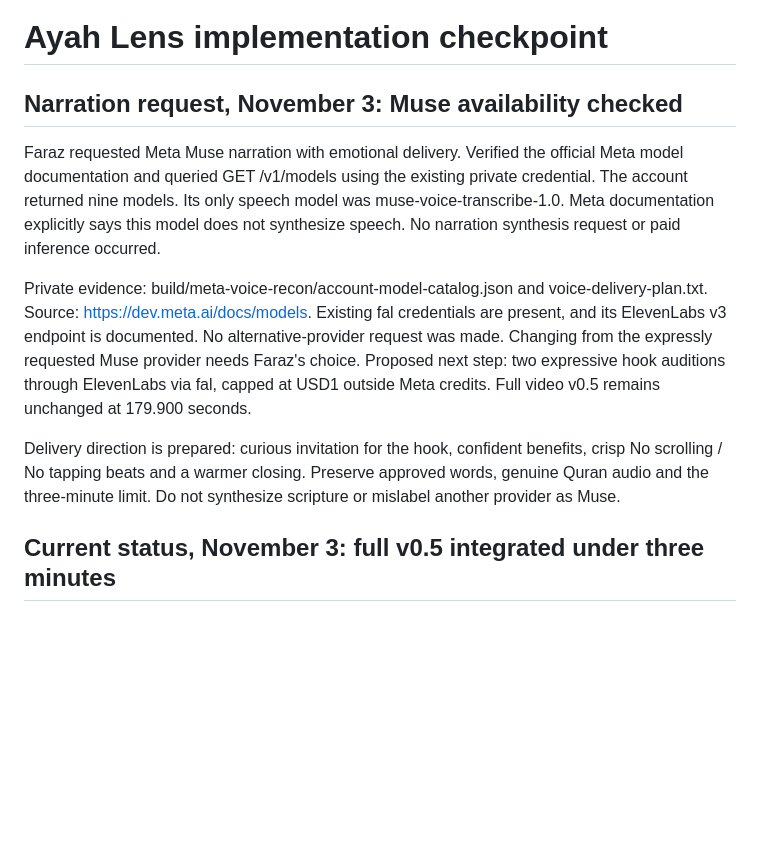
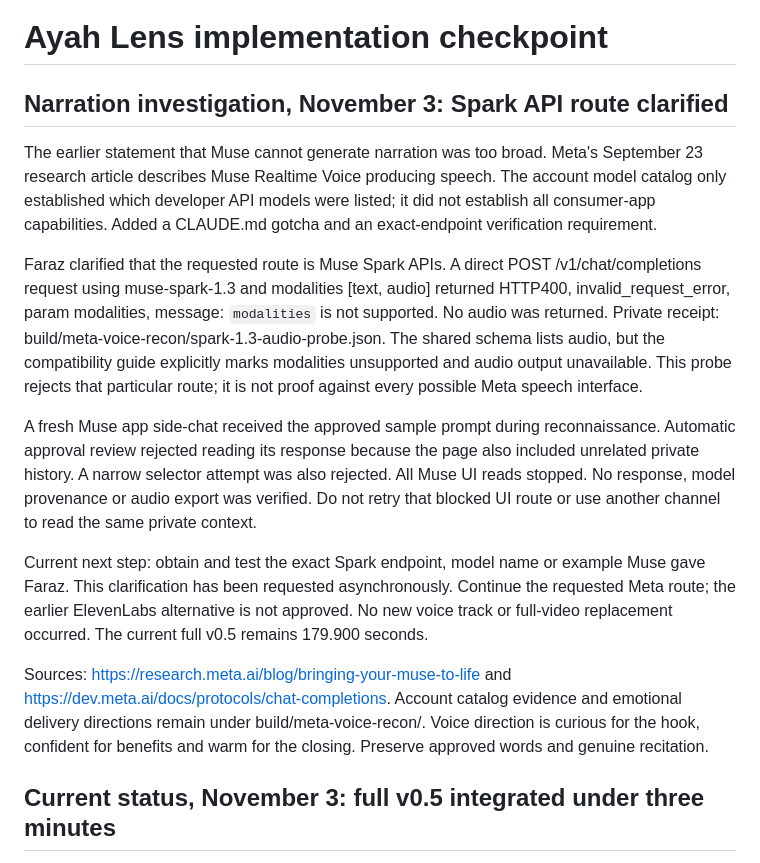
Before and after one commit to khiradlabs/ayah-lens, a Markdown page: CHECKPOINT.md, the part around the change. Rendered like a GitHub page; blank space fills up the shorter version.

Commit message:
Clarify Muse voice surfaces and record direct Spark audio test

```diff
--- a/CHECKPOINT.md
+++ b/CHECKPOINT.md
@@ -1,12 +1,16 @@
 # Ayah Lens implementation checkpoint
 
-## Narration request, November 3: Muse availability checked
+## Narration investigation, November 3: Spark API route clarified
 
-Faraz requested Meta Muse narration with emotional delivery. Verified the official Meta model documentation and queried GET /v1/models using the existing private credential. The account returned nine models. Its only speech model was muse-voice-transcribe-1.0. Meta documentation explicitly says this model does not synthesize speech. No narration synthesis request or paid inference occurred.
+The earlier statement that Muse cannot generate narration was too broad. Meta's September 23 research article describes Muse Realtime Voice producing speech. The account model catalog only established which developer API models were listed; it did not establish all consumer-app capabilities. Added a CLAUDE.md gotcha and an exact-endpoint verification requirement.
 
-Private evidence: build/meta-voice-recon/account-model-catalog.json and voice-delivery-plan.txt. Source: https://dev.meta.ai/docs/models. Existing fal credentials are present, and its ElevenLabs v3 endpoint is documented. No alternative-provider request was made. Changing from the expressly requested Muse provider needs Faraz's choice. Proposed next step: two expressive hook auditions through ElevenLabs via fal, capped at USD1 outside Meta credits. Full video v0.5 remains unchanged at 179.900 seconds.
+Faraz clarified that the requested route is Muse Spark APIs. A direct POST /v1/chat/completions request using muse-spark-1.3 and modalities [text, audio] returned HTTP400, invalid_request_error, param modalities, message: `modalities` is not supported. No audio was returned. Private receipt: build/meta-voice-recon/spark-1.3-audio-probe.json. The shared schema lists audio, but the compatibility guide explicitly marks modalities unsupported and audio output unavailable. This probe rejects that particular route; it is not proof against every possible Meta speech interface.
 
-Delivery direction is prepared: curious invitation for the hook, confident benefits, crisp No scrolling / No tapping beats and a warmer closing. Preserve approved words, genuine Quran audio and the three-minute limit. Do not synthesize scripture or mislabel another provider as Muse.
+A fresh Muse app side-chat received the approved sample prompt during reconnaissance. Automatic approval review rejected reading its response because the page also included unrelated private history. A narrow selector attempt was also rejected. All Muse UI reads stopped. No response, model provenance or audio export was verified. Do not retry that blocked UI route or use another channel to read the same private context.
+
+Current next step: obtain and test the exact Spark endpoint, model name or example Muse gave Faraz. This clarification has been requested asynchronously. Continue the requested Meta route; the earlier ElevenLabs alternative is not approved. No new voice track or full-video replacement occurred. The current full v0.5 remains 179.900 seconds.
+
+Sources: https://research.meta.ai/blog/bringing-your-muse-to-life and https://dev.meta.ai/docs/protocols/chat-completions. Account catalog evidence and emotional delivery directions remain under build/meta-voice-recon/. Voice direction is curious for the hook, confident for benefits and warm for the closing. Preserve approved words and genuine recitation.
 
 ## Current status, November 3: full v0.5 integrated under three minutes
 
```
Also changed, not shown: CLAUDE.md (+2 -0 lines), NEXT-TASK.md (+7 -3 lines).
